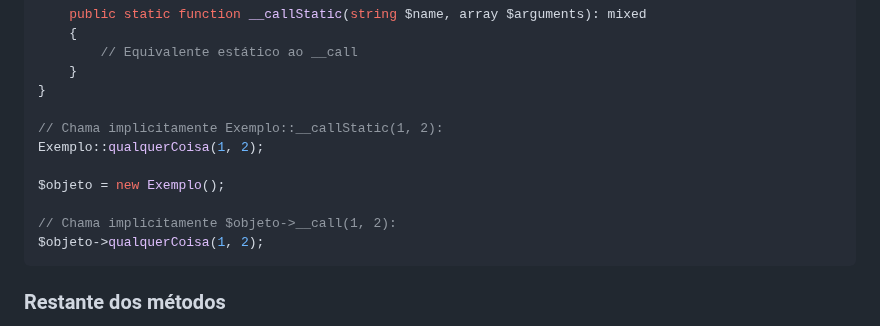
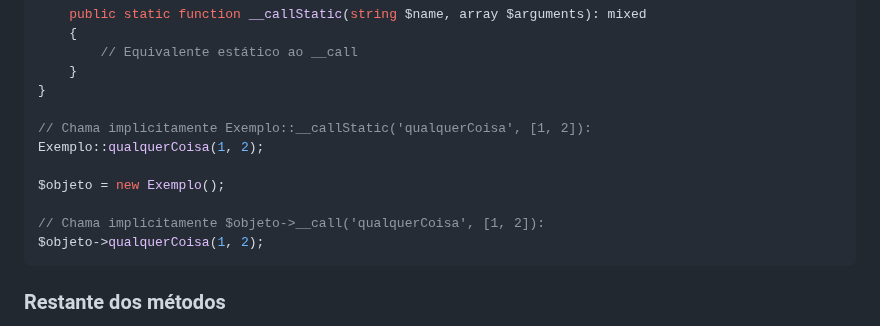
Before and after one commit to CViniciusSDias/blog-dias.dev, a Markdown page: source/_posts/2023-08-11-metodos-magicos-php.md, the part around the change. Rendered like a GitHub page.

Commit message:
Corrigindo trecho de código

````diff
--- a/source/_posts/2023-08-11-metodos-magicos-php.md
+++ b/source/_posts/2023-08-11-metodos-magicos-php.md
@@ -196,12 +196,12 @@ class Exemplo
     }
 }
 
-// Chama implicitamente Exemplo::__callStatic(1, 2):
+// Chama implicitamente Exemplo::__callStatic('qualquerCoisa', [1, 2]):
 Exemplo::qualquerCoisa(1, 2);
 
 $objeto = new Exemplo();
 
-// Chama implicitamente $objeto->__call(1, 2):
+// Chama implicitamente $objeto->__call('qualquerCoisa', [1, 2]):
 $objeto->qualquerCoisa(1, 2);
 ```
 
````
